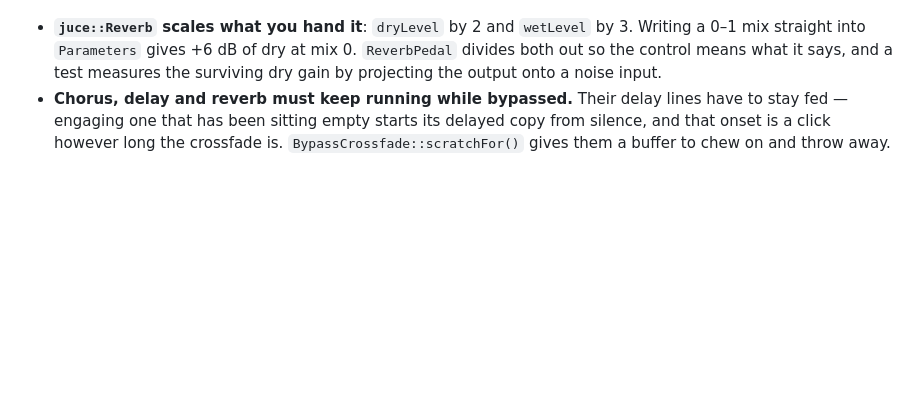
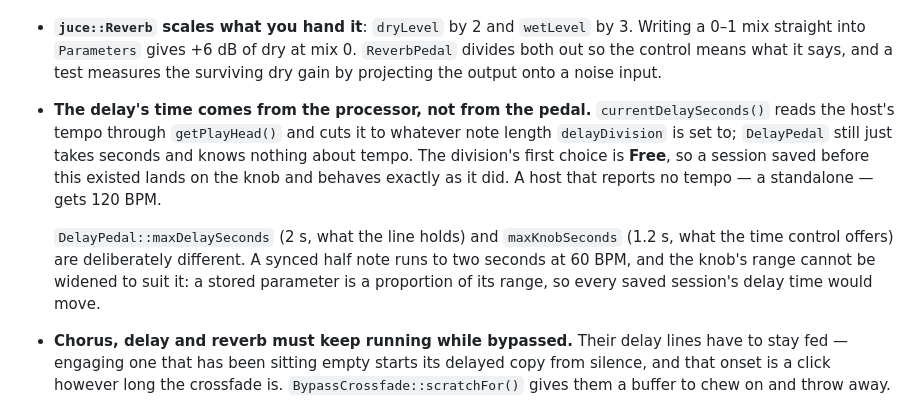
Before and after one commit to CatastrophicCoder/ampsim, a Markdown page: CLAUDE.md, the part around the change. Rendered like a GitHub page; blank space fills up the shorter version.

```diff
--- a/CLAUDE.md
+++ b/CLAUDE.md
@@ -219,6 +219,16 @@ Four things that were learned the hard way here:
   mix straight into `Parameters` gives +6 dB of dry at mix 0. `ReverbPedal` divides both out so the
   control means what it says, and a test measures the surviving dry gain by projecting the output
   onto a noise input.
+- **The delay's time comes from the processor, not from the pedal.** `currentDelaySeconds()` reads
+  the host's tempo through `getPlayHead()` and cuts it to whatever note length `delayDivision` is
+  set to; `DelayPedal` still just takes seconds and knows nothing about tempo. The division's first
+  choice is **Free**, so a session saved before this existed lands on the knob and behaves exactly
+  as it did. A host that reports no tempo — a standalone — gets 120 BPM.
+
+  `DelayPedal::maxDelaySeconds` (2 s, what the line holds) and `maxKnobSeconds` (1.2 s, what the
+  time control offers) are deliberately different. A synced half note runs to two seconds at
+  60 BPM, and the knob's range cannot be widened to suit it: a stored parameter is a proportion of
+  its range, so every saved session's delay time would move.
 - **Chorus, delay and reverb must keep running while bypassed.** Their delay lines have to stay
   fed — engaging one that has been sitting empty starts its delayed copy from silence, and that
   onset is a click however long the crossfade is. `BypassCrossfade::scratchFor()` gives them a
```
Also changed, not shown: README.md (+1 -1 lines), docs/signal-chain-review.md (+3 -1 lines), docs/images/pedals.png, 8 other files.
